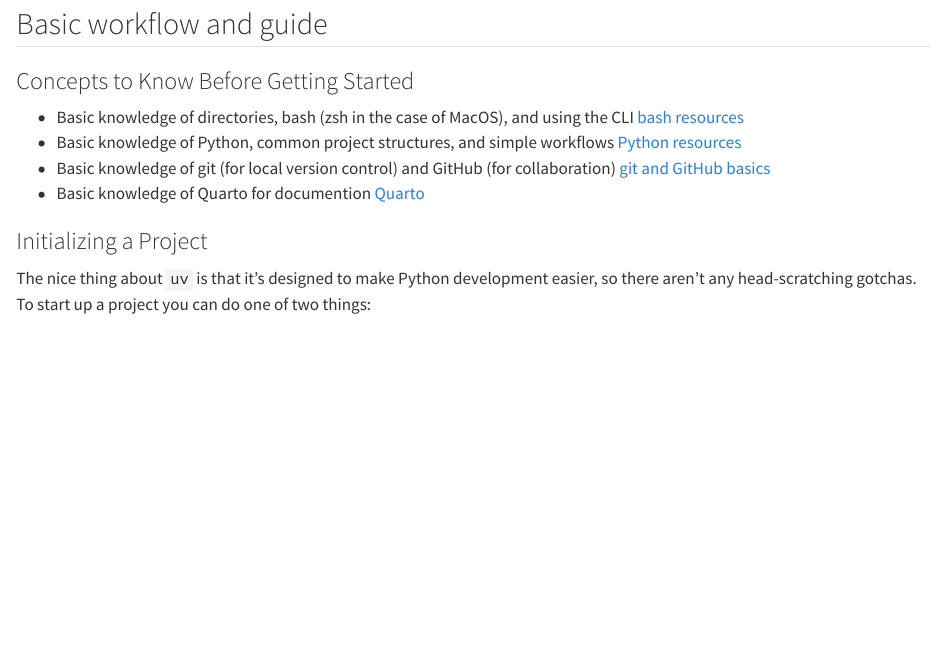
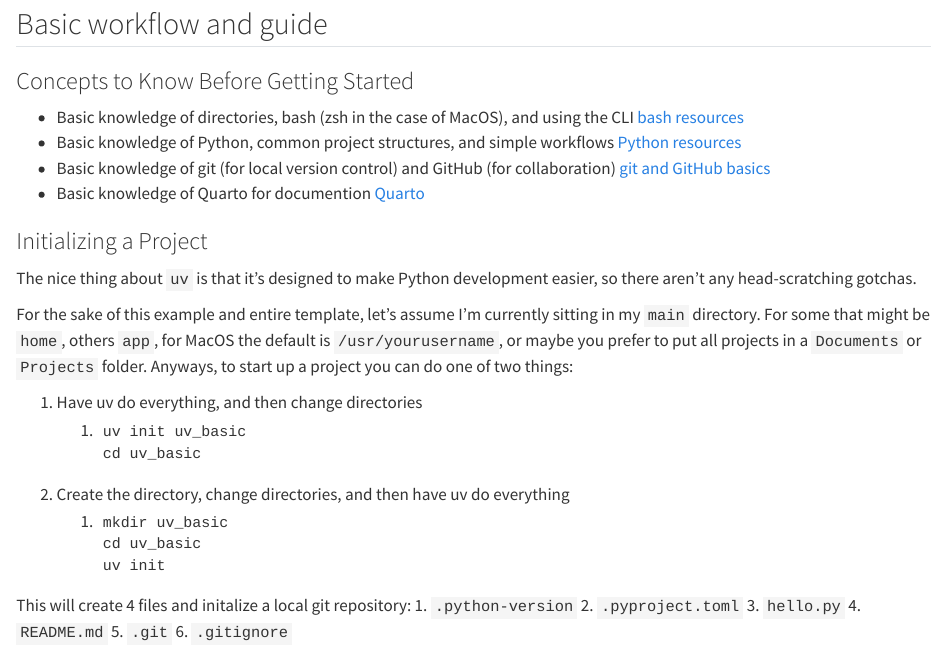
Before and after one commit to ChrisKornaros/uv_basic, a Quarto document (docs/main.qmd): the page in a window 1100 px wide, from 350 px down. Rendered offline with R 4.5, knitr and Pandoc in place of Quarto, with nearby package versions.

Commit message:
Checkpoint 2: Finished the local repo setup.

````diff
--- a/docs/main.qmd
+++ b/docs/main.qmd
@@ -15,7 +15,26 @@ I'm only just beginning to learn and use the tool in my own projects (including
 - Basic knowledge of Quarto for documention [Quarto](https://www.quarto.org/)
 
 ### Initializing a Project {#sec-1-init}
-The nice thing about `uv` is that it's designed to make Python development easier, so there aren't any head-scratching gotchas. To start up a project you can do one of two things:
-```
+The nice thing about `uv` is that it's designed to make Python development easier, so there aren't any head-scratching gotchas.
 
-```
+For the sake of this example and entire template, let's assume I'm currently sitting in my `main` directory. For some that might be `home`, others `app`, for MacOS the default is `/usr/yourusername`, or maybe you prefer to put all projects in a `Documents` or `Projects` folder. Anyways, to start up a project you can do one of two things:
+
+1. Have uv do everything, and then change directories
+   1. ```
+   uv init uv_basic
+   cd uv_basic
+   ```
+2. Create the directory, change directories, and then have uv do everything
+   1. ```
+   mkdir uv_basic
+   cd uv_basic
+   uv init
+   ```
+
+This will create 4 files and initalize a local git repository:
+1. `.python-version`
+2. `.pyproject.toml`
+3. `hello.py`
+4. `README.md`
+5. `.git`
+6. `.gitignore`
````
Also changed, not shown: 1 other file.
